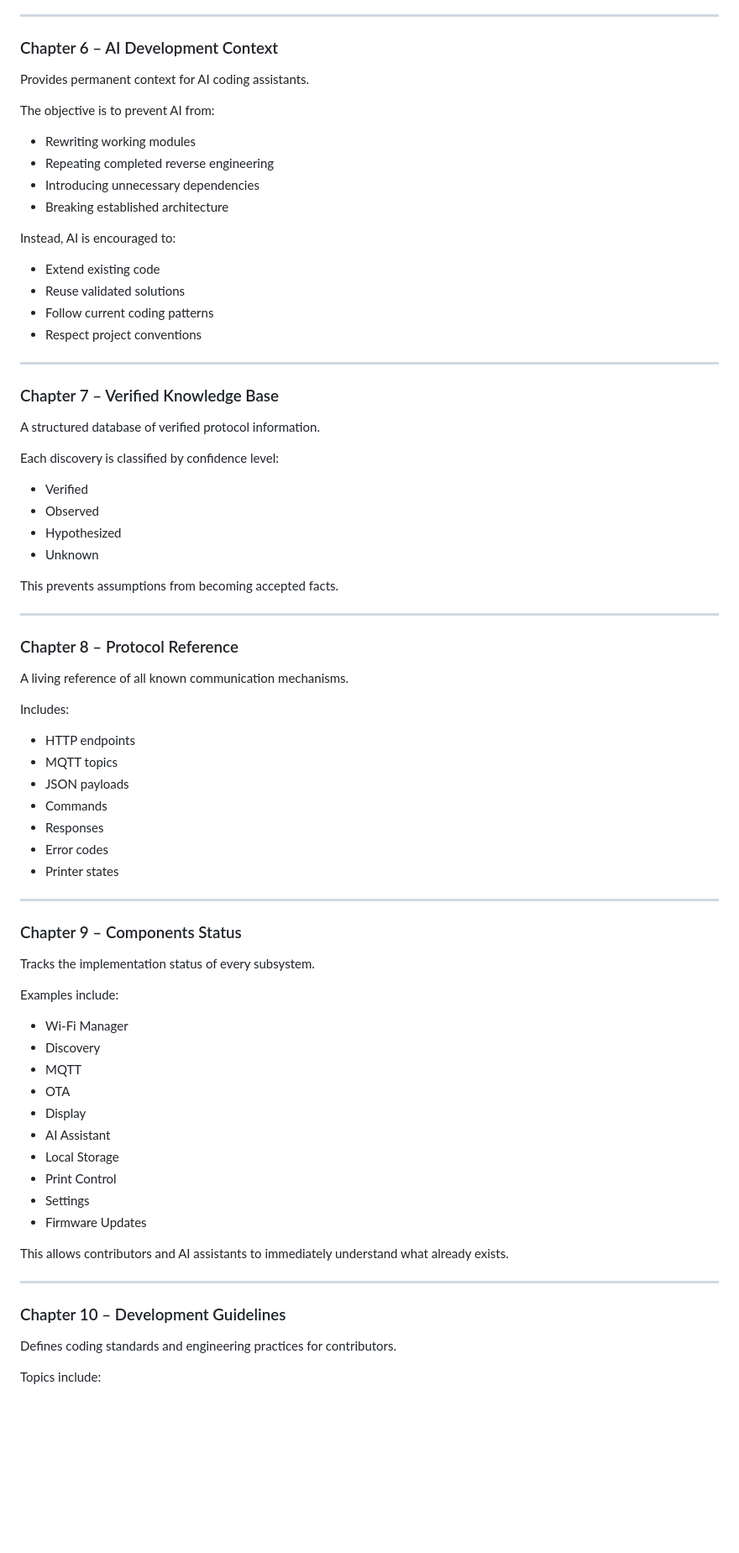
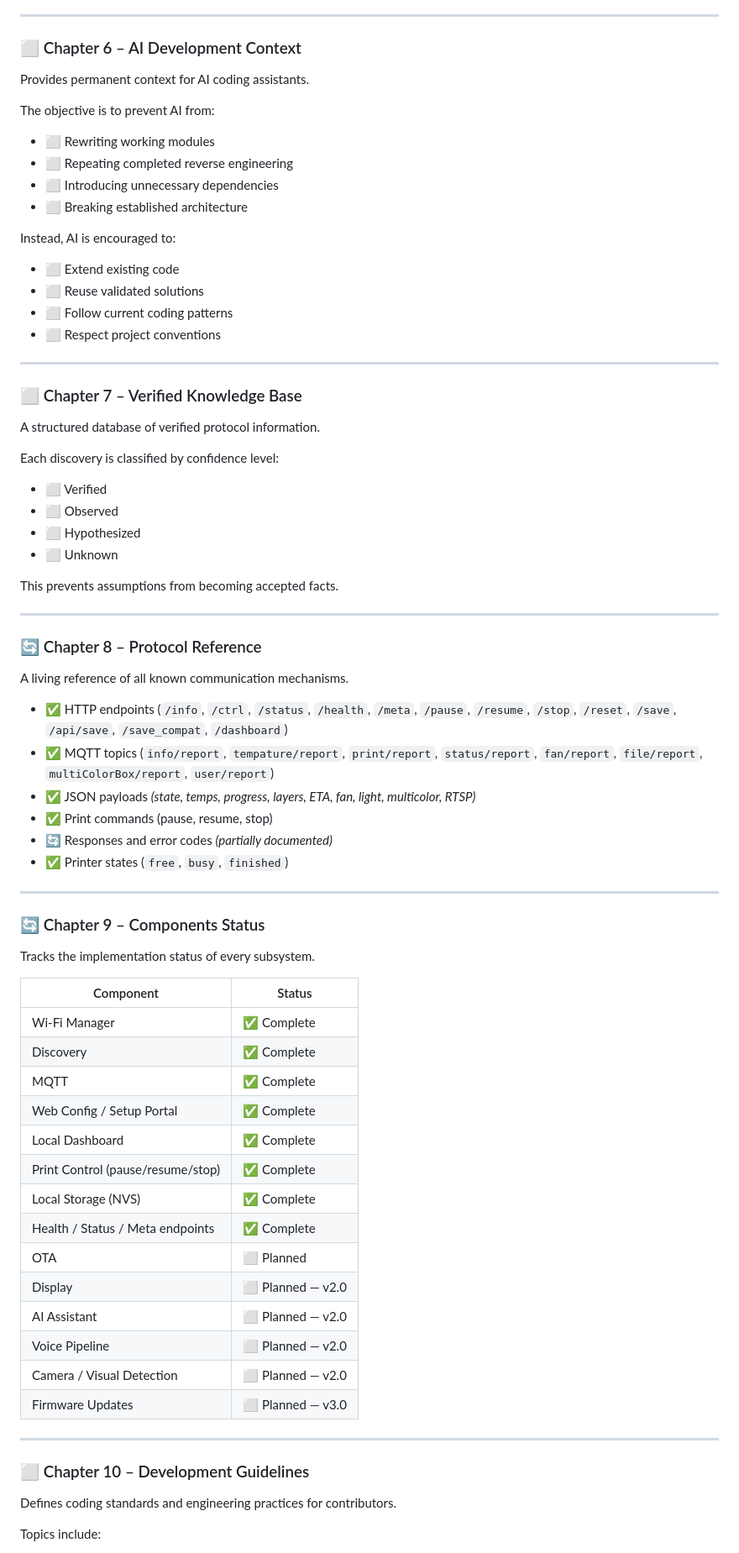
Before and after one commit to ricardocosta2/KobraOS-public, a Markdown page: ROADMAP.md, the part around one of its changes. Shown at 84% size. Rendered like a GitHub page; blank space fills up the shorter version.

Commit message:
Update roadmap chapters with completion status

```diff
--- a/ROADMAP.md
+++ b/ROADMAP.md
@@ -91,80 +79,71 @@ Examples include:
 
 ---
 
-### Chapter 6 – AI Development Context
-
+### ⬜ Chapter 6 – AI Development Context
 Provides permanent context for AI coding assistants.
 
 The objective is to prevent AI from:
-
-* Rewriting working modules
-* Repeating completed reverse engineering
-* Introducing unnecessary dependencies
-* Breaking established architecture
+* ⬜ Rewriting working modules
+* ⬜ Repeating completed reverse engineering
+* ⬜ Introducing unnecessary dependencies
+* ⬜ Breaking established architecture
 
 Instead, AI is encouraged to:
-
-* Extend existing code
-* Reuse validated solutions
-* Follow current coding patterns
-* Respect project conventions
+* ⬜ Extend existing code
+* ⬜ Reuse validated solutions
+* ⬜ Follow current coding patterns
+* ⬜ Respect project conventions
 
 ---
 
-### Chapter 7 – Verified Knowledge Base
-
+### ⬜ Chapter 7 – Verified Knowledge Base
 A structured database of verified protocol information.
 
 Each discovery is classified by confidence level:
-
-* Verified
-* Observed
-* Hypothesized
-* Unknown
+* ⬜ Verified
+* ⬜ Observed
+* ⬜ Hypothesized
+* ⬜ Unknown
 
 This prevents assumptions from becoming accepted facts.
 
 ---
 
-### Chapter 8 – Protocol Reference
-
+### 🔄 Chapter 8 – Protocol Reference
 A living reference of all known communication mechanisms.
 
-Includes:
-
-* HTTP endpoints
-* MQTT topics
-* JSON payloads
-* Commands
-* Responses
-* Error codes
-* Printer states
+* ✅ HTTP endpoints (`/info`, `/ctrl`, `/status`, `/health`, `/meta`, `/pause`, `/resume`, `/stop`, `/reset`, `/save`, `/api/save`, `/save_compat`, `/dashboard`)
+* ✅ MQTT topics (`info/report`, `tempature/report`, `print/report`, `status/report`, `fan/report`, `file/report`, `multiColorBox/report`, `user/report`)
+* ✅ JSON payloads *(state, temps, progress, layers, ETA, fan, light, multicolor, RTSP)*
+* ✅ Print commands (pause, resume, stop)
+* 🔄 Responses and error codes *(partially documented)*
+* ✅ Printer states (`free`, `busy`, `finished`)
 
 ---
 
-### Chapter 9 – Components Status
-
+### 🔄 Chapter 9 – Components Status
 Tracks the implementation status of every subsystem.
 
-Examples include:
-
-* Wi-Fi Manager
-* Discovery
-* MQTT
-* OTA
-* Display
-* AI Assistant
-* Local Storage
-* Print Control
-* Settings
-* Firmware Updates
-
-This allows contributors and AI assistants to immediately understand what already exists.
+| Component | Status |
+|---|---|
+| Wi-Fi Manager | ✅ Complete |
+| Discovery | ✅ Complete |
+| MQTT | ✅ Complete |
+| Web Config / Setup Portal | ✅ Complete |
+| Local Dashboard | ✅ Complete |
+| Print Control (pause/resume/stop) | ✅ Complete |
+| Local Storage (NVS) | ✅ Complete |
+| Health / Status / Meta endpoints | ✅ Complete |
+| OTA | ⬜ Planned |
+| Display | ⬜ Planned — v2.0 |
+| AI Assistant | ⬜ Planned — v2.0 |
+| Voice Pipeline | ⬜ Planned — v2.0 |
+| Camera / Visual Detection | ⬜ Planned — v2.0 |
+| Firmware Updates | ⬜ Planned — v3.0 |
 
 ---
 
-### Chapter 10 – Development Guidelines
-
+### ⬜ Chapter 10 – Development Guidelines
 Defines coding standards and engineering practices for contributors.
 
 Topics include:
```
Also changed, not shown: other parts of ROADMAP.md (+54 -73 lines).
